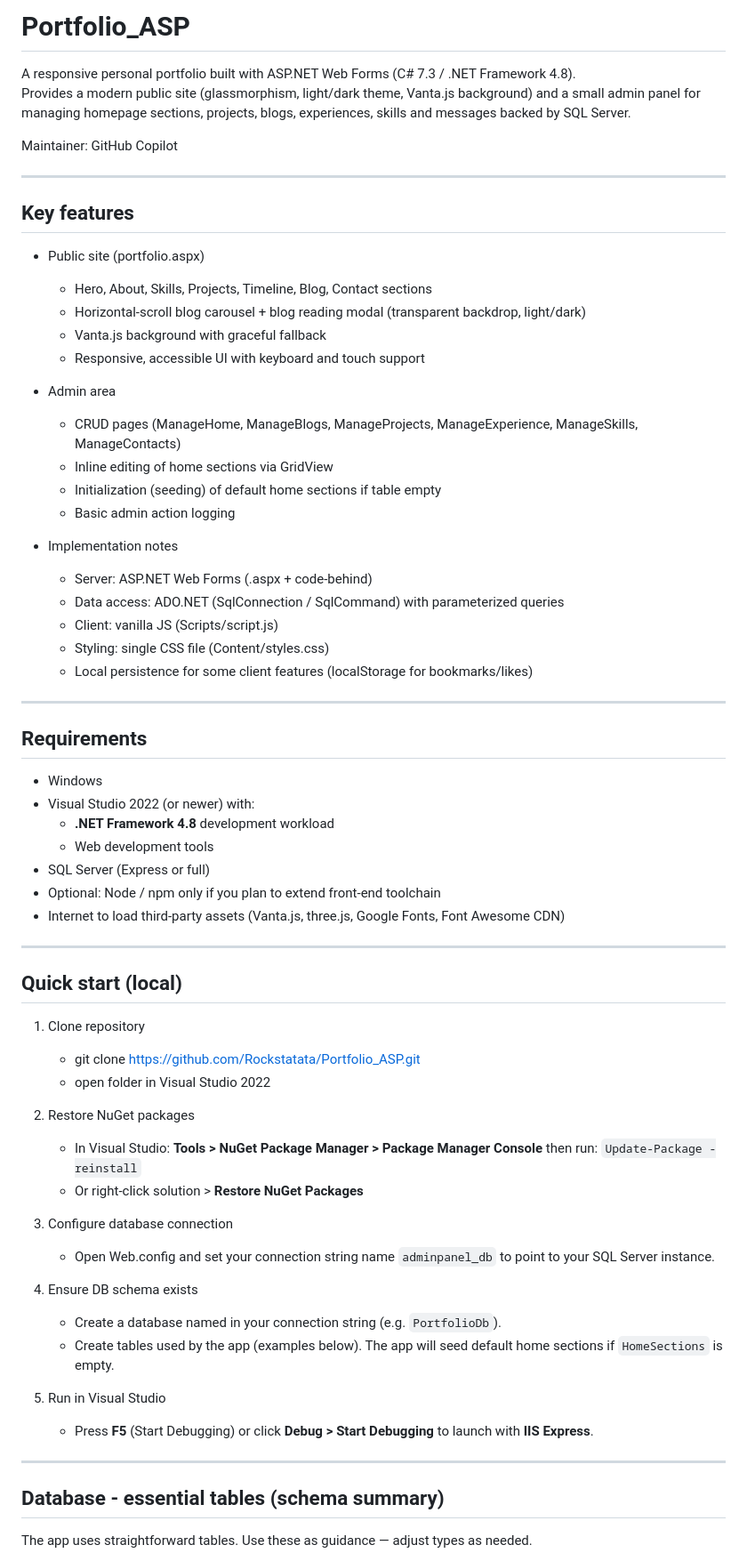
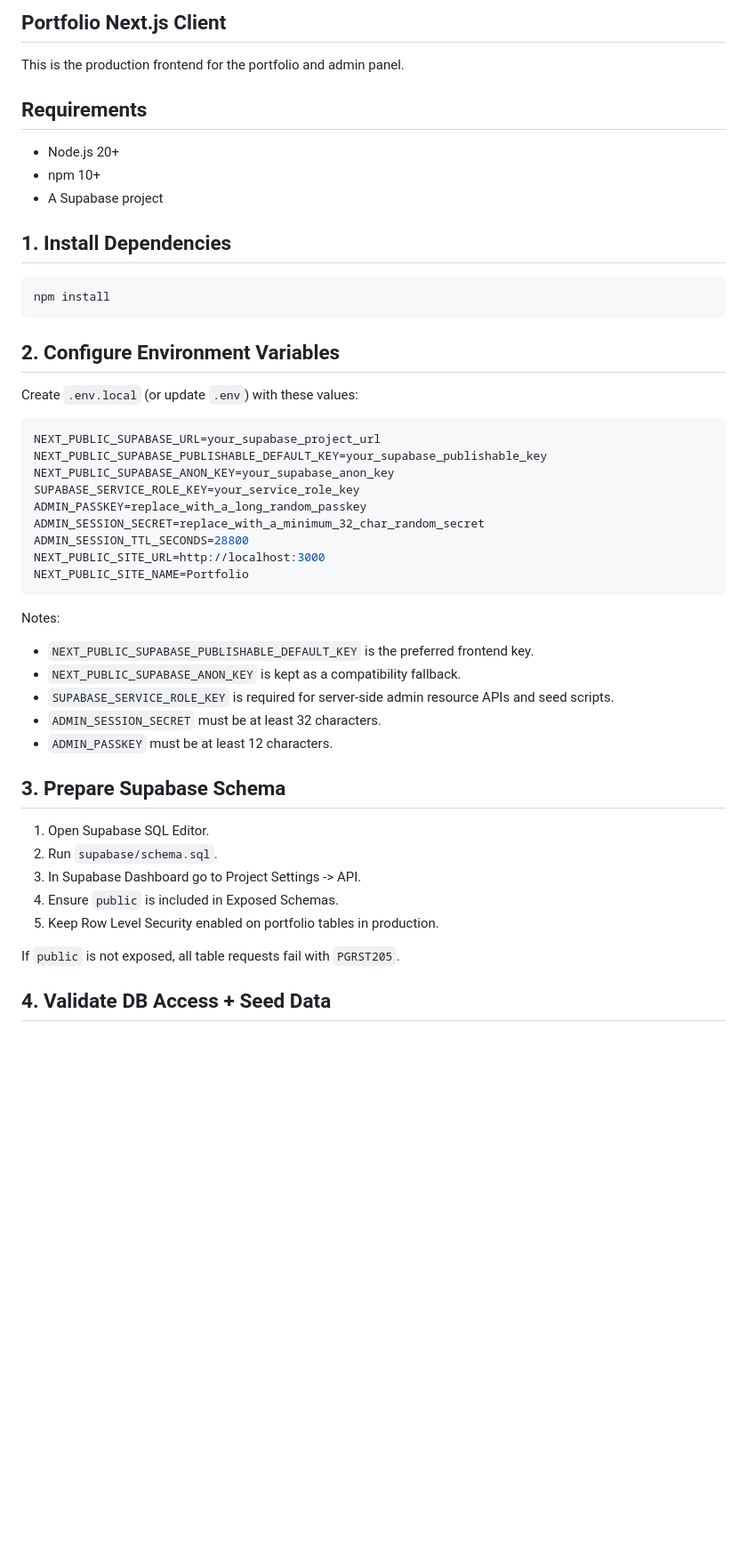
Before and after one commit to Rockstatata/Portfolio_ASP, a Markdown page: README.md, the part around one of its changes. Shown at 89% size. Rendered like a GitHub page; blank space fills up the shorter version.

````diff
--- a/README.md
+++ b/README.md
@@ -1,70 +1,51 @@
-# Portfolio_ASP
+## Portfolio Next.js Client
 
-A responsive personal portfolio built with ASP.NET Web Forms (C# 7.3 / .NET Framework 4.8).
-Provides a modern public site (glassmorphism, light/dark theme, Vanta.js background) and a small admin panel for managing homepage sections, projects, blogs, experiences, skills and messages backed by SQL Server.
-
-Maintainer: GitHub Copilot
-
----
-
-## Key features
-
-- Public site (portfolio.aspx)
-  - Hero, About, Skills, Projects, Timeline, Blog, Contact sections
-  - Horizontal-scroll blog carousel + blog reading modal (transparent backdrop, light/dark)
-  - Vanta.js background with graceful fallback
-  - Responsive, accessible UI with keyboard and touch support
-
-- Admin area
-  - CRUD pages (ManageHome, ManageBlogs, ManageProjects, ManageExperience, ManageSkills, ManageContacts)
-  - Inline editing of home sections via GridView
-  - Initialization (seeding) of default home sections if table empty
-  - Basic admin action logging
-
-- Implementation notes
-  - Server: ASP.NET Web Forms (.aspx + code-behind)
-  - Data access: ADO.NET (SqlConnection / SqlCommand) with parameterized queries
-  - Client: vanilla JS (Scripts/script.js)
-  - Styling: single CSS file (Content/styles.css)
-  - Local persistence for some client features (localStorage for bookmarks/likes)
-
----
+This is the production frontend for the portfolio and admin panel.
 
 ## Requirements
 
-- Windows
-- Visual Studio 2022 (or newer) with:
-  - __.NET Framework 4.8__ development workload
-  - Web development tools
-- SQL Server (Express or full)
-- Optional: Node / npm only if you plan to extend front-end toolchain
-- Internet to load third-party assets (Vanta.js, three.js, Google Fonts, Font Awesome CDN)
+- Node.js 20+
+- npm 10+
+- A Supabase project
 
----
+## 1. Install Dependencies
 
-## Quick start (local)
+```bash
+npm install
+```
 
-1. Clone repository
-   - git clone https://github.com/Rockstatata/Portfolio_ASP.git
-   - open folder in Visual Studio 2022
+## 2. Configure Environment Variables
 
-2. Restore NuGet packages
-   - In Visual Studio: __Tools > NuGet Package Manager > Package Manager Console__ then run: `Update-Package -reinstall`
-   - Or right-click solution > __Restore NuGet Packages__
+Create `.env.local` (or update `.env`) with these values:
 
-3. Configure database connection
-   - Open Web.config and set your connection string name `adminpanel_db` to point to your SQL Server instance.
+```env
+NEXT_PUBLIC_SUPABASE_URL=your_supabase_project_url
+NEXT_PUBLIC_SUPABASE_PUBLISHABLE_DEFAULT_KEY=your_supabase_publishable_key
+NEXT_PUBLIC_SUPABASE_ANON_KEY=your_supabase_anon_key
+SUPABASE_SERVICE_ROLE_KEY=your_service_role_key
+ADMIN_PASSKEY=replace_with_a_long_random_passkey
+ADMIN_SESSION_SECRET=replace_with_a_minimum_32_char_random_secret
+ADMIN_SESSION_TTL_SECONDS=28800
+NEXT_PUBLIC_SITE_URL=http://localhost:3000
+NEXT_PUBLIC_SITE_NAME=Portfolio
+```
 
-4. Ensure DB schema exists
-   - Create a database named in your connection string (e.g. `PortfolioDb`).
-   - Create tables used by the app (examples below). The app will seed default home sections if `HomeSections` is empty.
+Notes:
+- `NEXT_PUBLIC_SUPABASE_PUBLISHABLE_DEFAULT_KEY` is the preferred frontend key.
+- `NEXT_PUBLIC_SUPABASE_ANON_KEY` is kept as a compatibility fallback.
+- `SUPABASE_SERVICE_ROLE_KEY` is required for server-side admin resource APIs and seed scripts.
+- `ADMIN_SESSION_SECRET` must be at least 32 characters.
+- `ADMIN_PASSKEY` must be at least 12 characters.
 
-5. Run in Visual Studio
-   - Press __F5__ (Start Debugging) or click __Debug > Start Debugging__ to launch with __IIS Express__.
+## 3. Prepare Supabase Schema
 
----
+1. Open Supabase SQL Editor.
+2. Run `supabase/schema.sql`.
+3. In Supabase Dashboard go to Project Settings -> API.
+4. Ensure `public` is included in Exposed Schemas.
+5. Keep Row Level Security enabled on portfolio tables in production.
 
-## Database - essential tables (schema summary)
+If `public` is not exposed, all table requests fail with `PGRST205`.
 
-The app uses straightforward tables. Use these as guidance — adjust types as needed.
+## 4. Validate DB Access + Seed Data
 
````
Also changed, not shown: other parts of README.md (+47 -107 lines).
